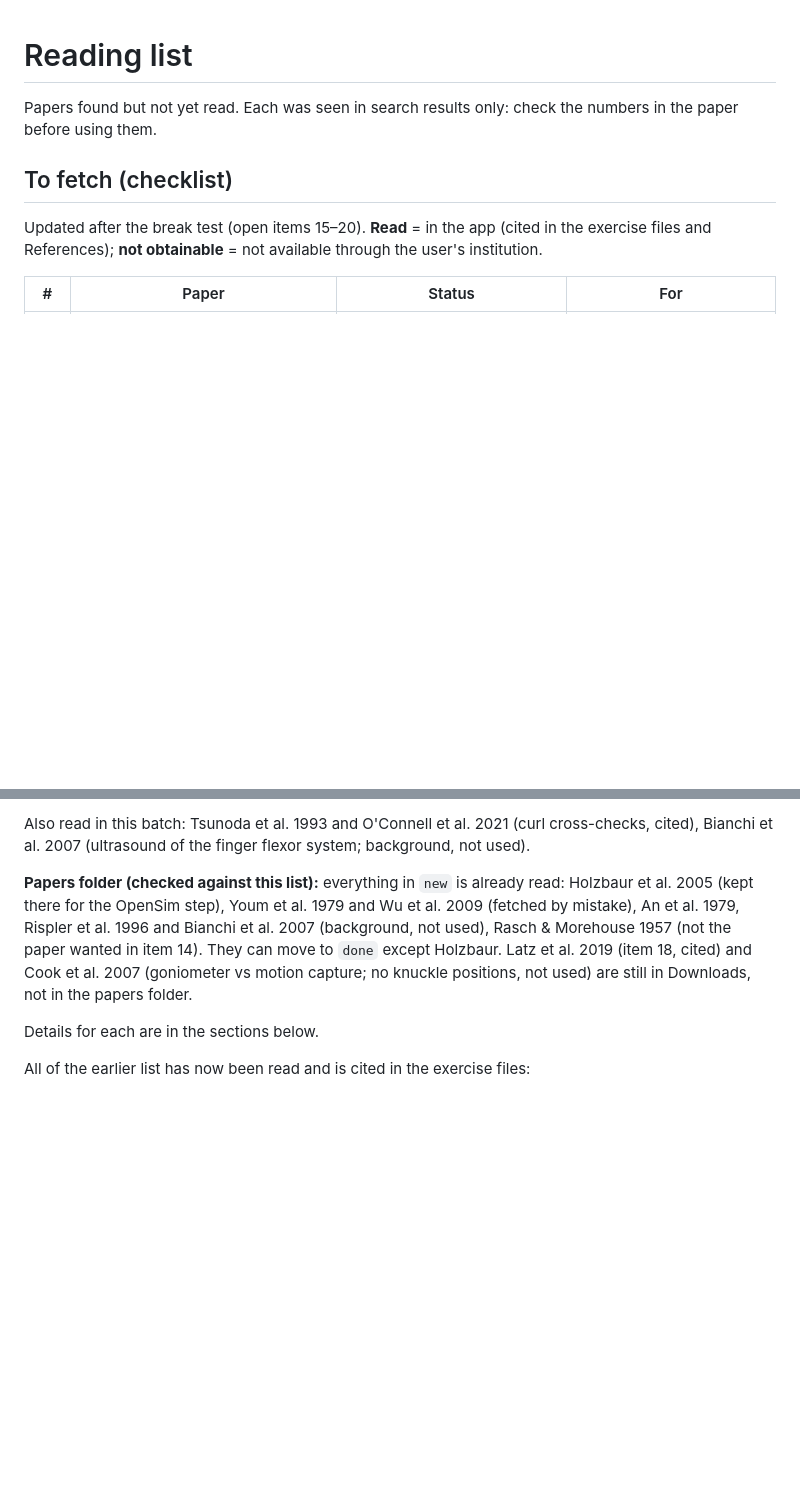
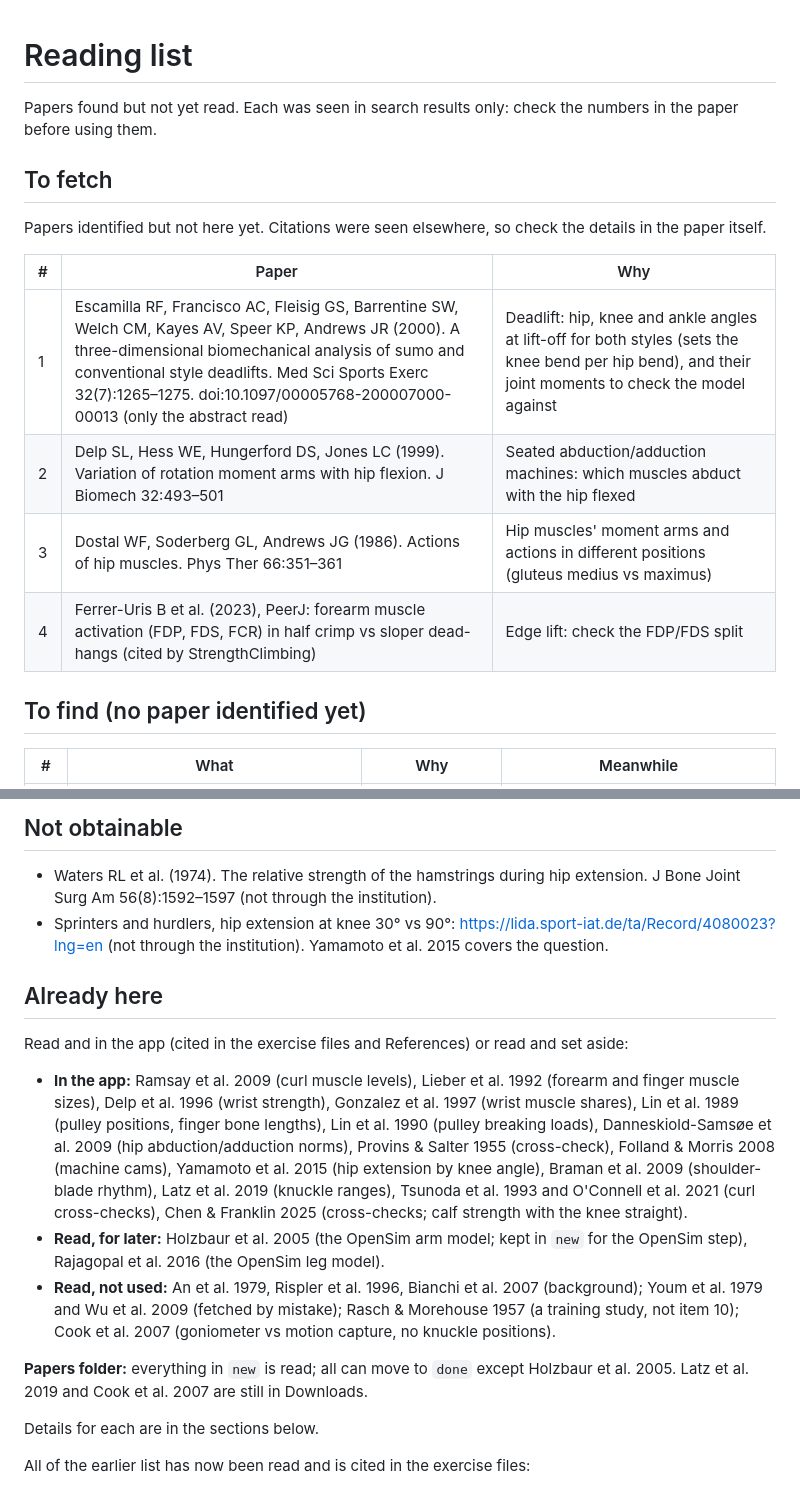
Before and after one commit to erikeppinger/force-curve-lab, a Markdown page: docs/reading-list.md, 2 parts joined by grey strips. Rendered like a GitHub page; blank space fills up the shorter version.

```diff
--- a/docs/reading-list.md
+++ b/docs/reading-list.md
@@ -2,9 +2,18 @@
 
 Papers found but not yet read. Each was seen in search results only: check the numbers in the paper before using them.
 
-## To fetch (checklist)
+## To fetch
 
-Updated after the break test (open items 15–20). **Read** = in the app (cited in the exercise files and References); **not obtainable** = not available through the user's institution.
+Papers identified but not here yet. Citations were seen elsewhere, so check the details in the paper itself.
 
-| # | Paper | Status | For |
+| # | Paper | Why |
+|---|---|---|
+| 1 | Escamilla RF, Francisco AC, Fleisig GS, Barrentine SW, Welch CM, Kayes AV, Speer KP, Andrews JR (2000). A three-dimensional biomechanical analysis of sumo and conventional style deadlifts. Med Sci Sports Exerc 32(7):1265–1275. doi:10.1097/00005768-200007000-00013 (only the abstract read) | Deadlift: hip, knee and ankle angles at lift-off for both styles (sets the knee bend per hip bend), and their joint moments to check the model against |
+| 2 | Delp SL, Hess WE, Hungerford DS, Jones LC (1999). Variation of rotation moment arms with hip flexion. J Biomech 32:493–501 | Seated abduction/adduction machines: which muscles abduct with the hip flexed |
+| 3 | Dostal WF, Soderberg GL, Andrews JG (1986). Actions of hip muscles. Phys Ther 66:351–361 | Hip muscles' moment arms and actions in different positions (gluteus medius vs maximus) |
+| 4 | Ferrer-Uris B et al. (2023), PeerJ: forearm muscle activation (FDP, FDS, FCR) in half crimp vs sloper dead-hangs (cited by StrengthClimbing) | Edge lift: check the FDP/FDS split |
+
+## To find (no paper identified yet)
+
+| # | What | Why | Meanwhile |
 |---|---|---|---|
@@ -36,7 +26,18 @@ Updated after the break test (open items 15–20). **Read** = in the app (cited
 
-Also read in this batch: Tsunoda et al. 1993 and O'Connell et al. 2021 (curl cross-checks, cited), Bianchi et al. 2007 (ultrasound of the finger flexor system; background, not used).
+## Not obtainable
 
-**Papers folder (checked against this list):** everything in `new` is already read: Holzbaur et al. 2005 (kept there for the OpenSim step), Youm et al. 1979 and Wu et al. 2009 (fetched by mistake), An et al. 1979, Rispler et al. 1996 and Bianchi et al. 2007 (background, not used), Rasch & Morehouse 1957 (not the paper wanted in item 14). They can move to `done` except Holzbaur. Latz et al. 2019 (item 18, cited) and Cook et al. 2007 (goniometer vs motion capture; no knuckle positions, not used) are still in Downloads, not in the papers folder.
+- Waters RL et al. (1974). The relative strength of the hamstrings during hip extension. J Bone Joint Surg Am 56(8):1592–1597 (not through the institution).
+- Sprinters and hurdlers, hip extension at knee 30° vs 90°: <https://lida.sport-iat.de/ta/Record/4080023?lng=en> (not through the institution). Yamamoto et al. 2015 covers the question.
+
+## Already here
+
+Read and in the app (cited in the exercise files and References) or read and set aside:
+
+- **In the app:** Ramsay et al. 2009 (curl muscle levels), Lieber et al. 1992 (forearm and finger muscle sizes), Delp et al. 1996 (wrist strength), Gonzalez et al. 1997 (wrist muscle shares), Lin et al. 1989 (pulley positions, finger bone lengths), Lin et al. 1990 (pulley breaking loads), Danneskiold-Samsøe et al. 2009 (hip abduction/adduction norms), Provins & Salter 1955 (cross-check), Folland & Morris 2008 (machine cams), Yamamoto et al. 2015 (hip extension by knee angle), Braman et al. 2009 (shoulder-blade rhythm), Latz et al. 2019 (knuckle ranges), Tsunoda et al. 1993 and O'Connell et al. 2021 (curl cross-checks), Chen & Franklin 2025 (cross-checks; calf strength with the knee straight).
+- **Read, for later:** Holzbaur et al. 2005 (the OpenSim arm model; kept in `new` for the OpenSim step), Rajagopal et al. 2016 (the OpenSim leg model).
+- **Read, not used:** An et al. 1979, Rispler et al. 1996, Bianchi et al. 2007 (background); Youm et al. 1979 and Wu et al. 2009 (fetched by mistake); Rasch & Morehouse 1957 (a training study, not item 10); Cook et al. 2007 (goniometer vs motion capture, no knuckle positions).
+
+**Papers folder:** everything in `new` is read; all can move to `done` except Holzbaur et al. 2005. Latz et al. 2019 and Cook et al. 2007 are still in Downloads.
 
 Details for each are in the sections below.
 
```
Also changed, not shown: other parts of docs/reading-list.md (+6 -25 lines).
